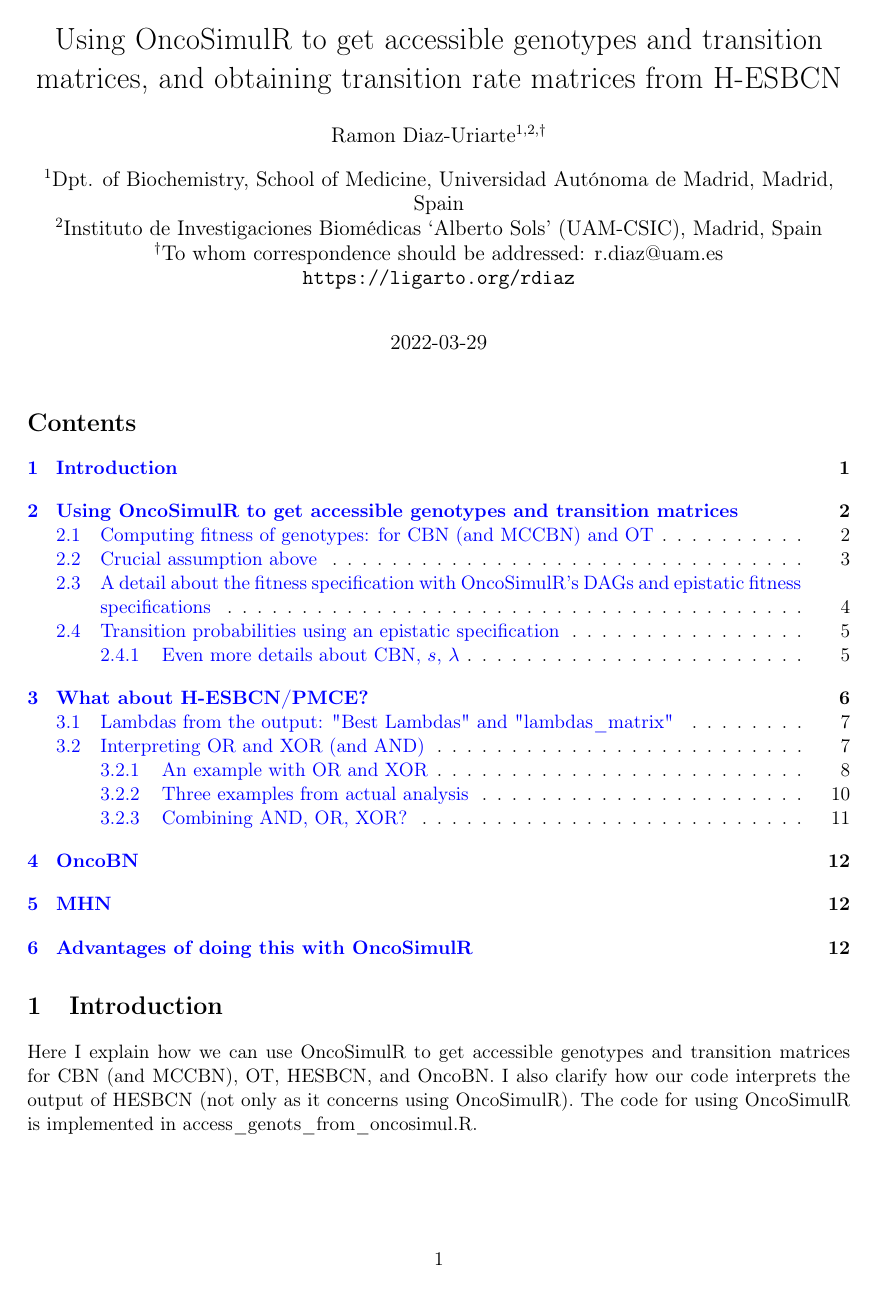
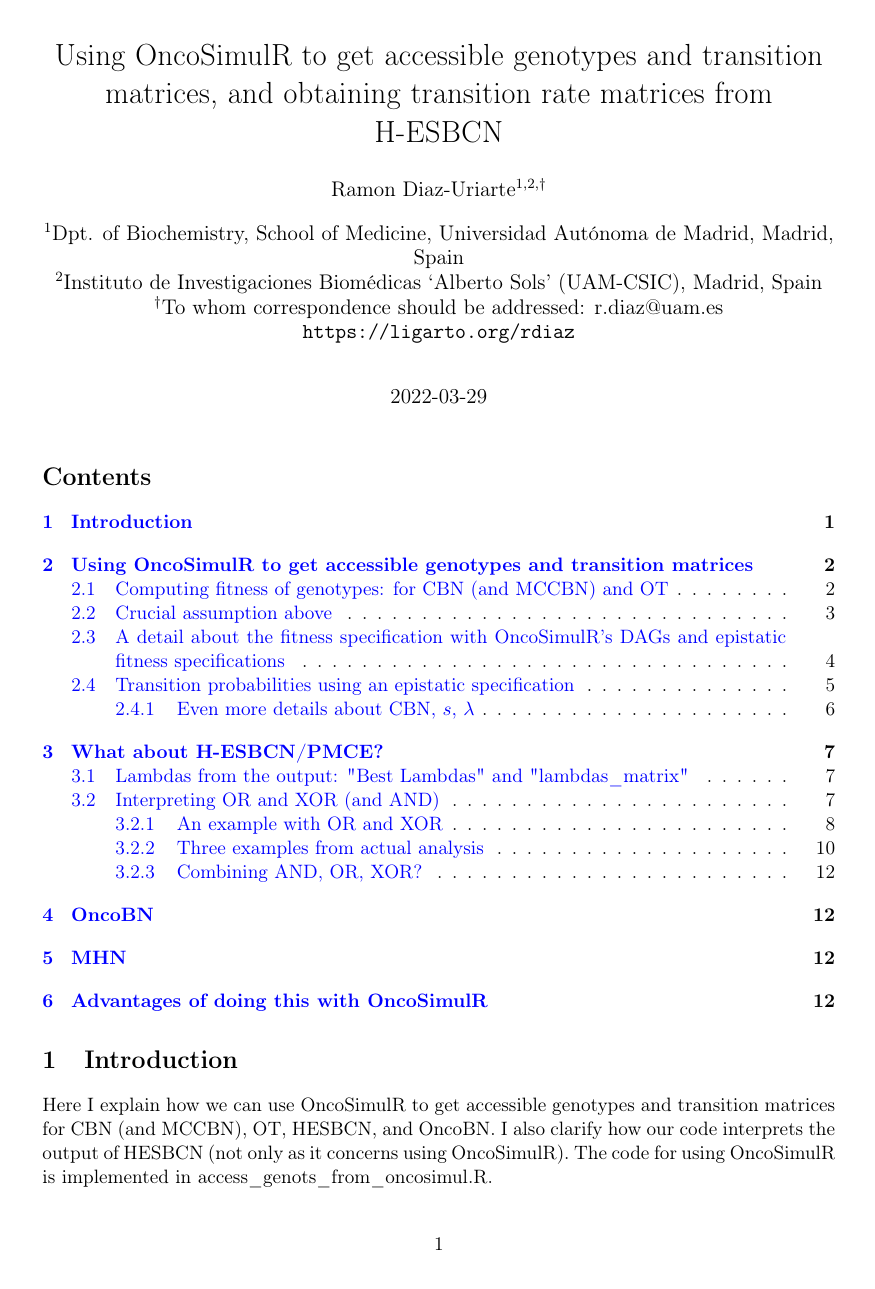
Before and after one commit to rdiaz02/EvAM-Tools, a LaTeX document (evamtools/inst/miscell/Using_OncoSimulR_to_get_accessible_genotypes_trans_mats.tex): page 1 of 12. Compiled offline with pdfLaTeX.

Commit message:
better descriptions, miscell minor docs

```diff
--- a/evamtools/inst/miscell/Using_OncoSimulR_to_get_accessible_genotypes_trans_mats.tex
+++ b/evamtools/inst/miscell/Using_OncoSimulR_to_get_accessible_genotypes_trans_mats.tex
@@ -13,7 +13,7 @@
 \usepackage{amssymb}
 \usepackage{capt-of}
 \usepackage{hyperref}
-\usepackage[a4paper,margin=2.3cm]{geometry}
+\usepackage[a4paper,margin=2.6cm]{geometry}
 \usepackage[iso,english]{isodate}
 \usepackage{longtable}
 \usepackage[dvipsnames,table]{xcolor}
```
Also changed, not shown: Additional_doc/Additional_doc.tex (+1 -0 lines), 2 other files.
